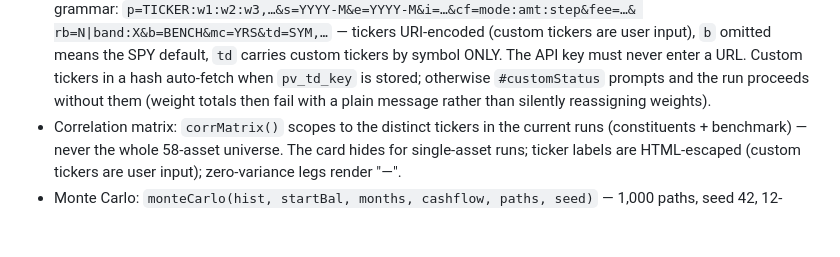
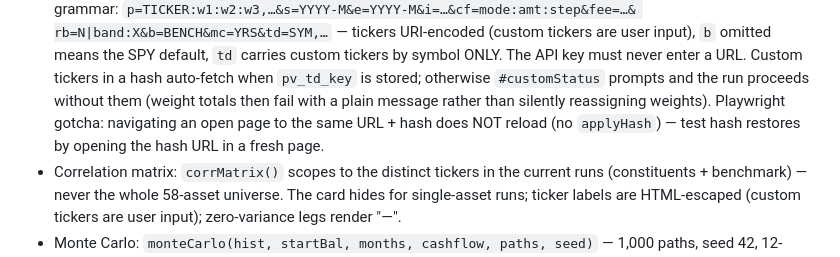
Before and after one commit to tbukuai-coder/portfolio-backtest, a Markdown page: CLAUDE.md, the part around the change. Rendered like a GitHub page; blank space fills up the shorter version.

```diff
--- a/CLAUDE.md
+++ b/CLAUDE.md
@@ -126,7 +126,9 @@ Node-evaluable.
   tickers by symbol ONLY. The API key must never enter a URL. Custom tickers
   in a hash auto-fetch when `pv_td_key` is stored; otherwise `#customStatus`
   prompts and the run proceeds without them (weight totals then fail with a
-  plain message rather than silently reassigning weights).
+  plain message rather than silently reassigning weights). Playwright gotcha:
+  navigating an open page to the same URL + hash does NOT reload (no
+  `applyHash`) — test hash restores by opening the hash URL in a fresh page.
 - Correlation matrix: `corrMatrix()` scopes to the distinct tickers in the
   current runs (constituents + benchmark) — never the whole 58-asset universe.
   The card hides for single-asset runs; ticker labels are HTML-escaped
```
Also changed, not shown: README.md (+28 -9 lines).
